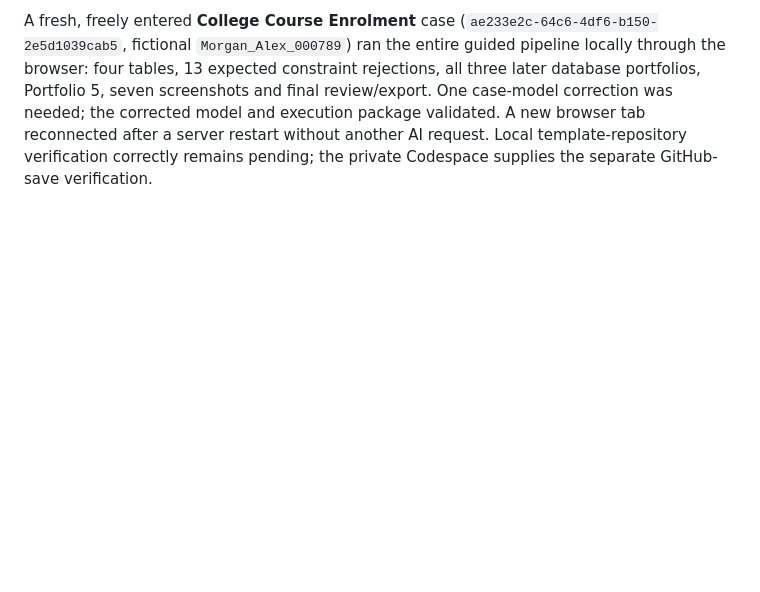
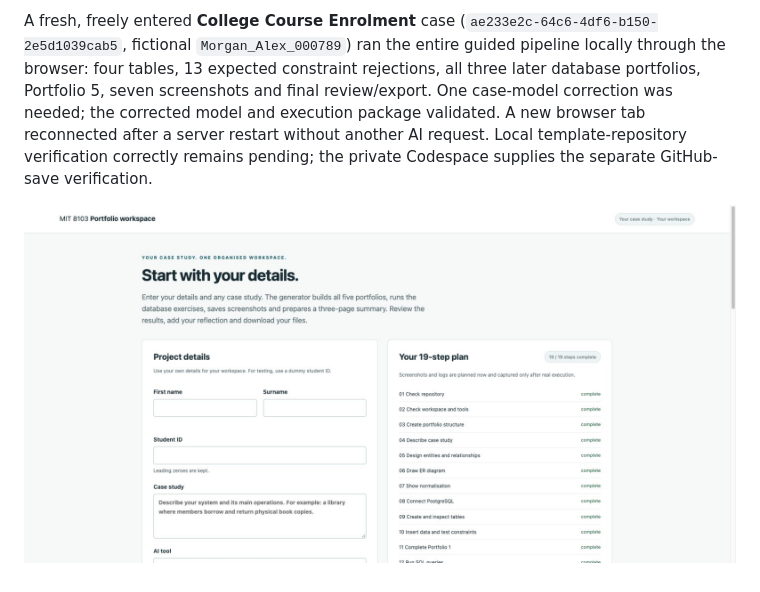
Before and after one commit to arizonal2014/MIT8103_Portfolio_Generator, a Markdown page: Verification.md, the part around the change. Drawn GitHub-style; pictures changed too: verification/Cole_Jamie_000456_GeneratorComplete.jpg (added); blank space fills up the shorter version.

Commit message:
Save browser proof of the completed Codespaces flow

```diff
--- a/Verification.md
+++ b/Verification.md
@@ -224,3 +224,5 @@ The saved college-library case completed Portfolio 5's discussion route, seven a
 The private `harrson2026/Cole_Jamie_000456` Codespace installed the renderer through `npm run setup:workspace`, completed the equipment-rental discussion/export/review flow and showed **19/19** complete. Its ZIP was downloaded through Chrome, then inspected: **89 files, 3 PDF pages and 7 captured images**; every image SHA-256 matched the manifest. All three cloud PDF pages were visually inspected. Reflection text is explicitly marked as a fictional verification run. The portfolio and real checkpoints were pushed to that private repository. Restarting its server preserved the completed state and links. **119 tests passed in Codespaces and locally.**
 
 A fresh, freely entered **College Course Enrolment** case (`ae233e2c-64c6-4df6-b150-2e5d1039cab5`, fictional `Morgan_Alex_000789`) ran the entire guided pipeline locally through the browser: four tables, 13 expected constraint rejections, all three later database portfolios, Portfolio 5, seven screenshots and final review/export. One case-model correction was needed; the corrected model and execution package validated. A new browser tab reconnected after a server restart without another AI request. Local template-repository verification correctly remains pending; the private Codespace supplies the separate GitHub-save verification.
+
+![Private Codespace showing 19 completed steps](verification/Cole_Jamie_000456_GeneratorComplete.jpg)
```
